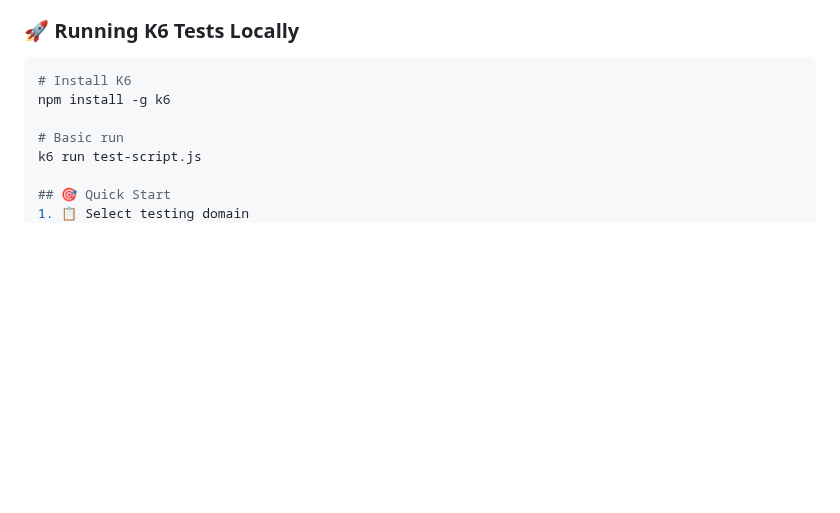
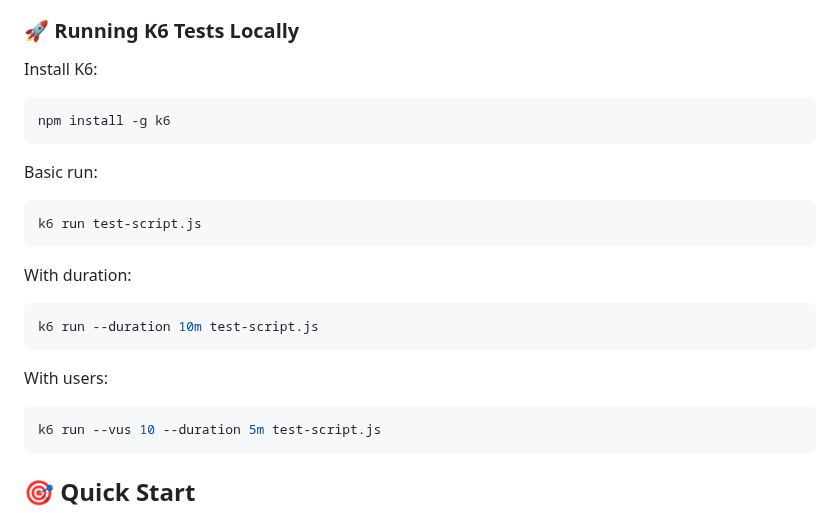
Before and after one commit to Sampathkumarvpatil/aitestverse, a Markdown page: README.md, the part around one of its changes. Drawn GitHub-style; blank space fills up the shorter version.

````diff
--- a/README.md
+++ b/README.md
@@ -176,12 +176,26 @@ Add to `claude_desktop_config.json`:
   - In Claude Desktop, for example, you can mention: Provide k6 code to simulate 1000 users for 5 minutes (use k6 code for any use case lasting more than 3 minutes) and run locally
 
 ### 🚀 Running K6 Tests Locally
+
+Install K6:
 ```bash
-# Install K6
 npm install -g k6
+```
 
-# Basic run
+Basic run:
+```bash
 k6 run test-script.js
+```
+
+With duration:
+```bash
+k6 run --duration 10m test-script.js
+```
+
+With users:
+```bash
+k6 run --vus 10 --duration 5m test-script.js
+```
 
 ## 🎯 Quick Start
 1. 📋 Select testing domain
````
Also changed, not shown: other parts of README.md (+55 -12 lines).
